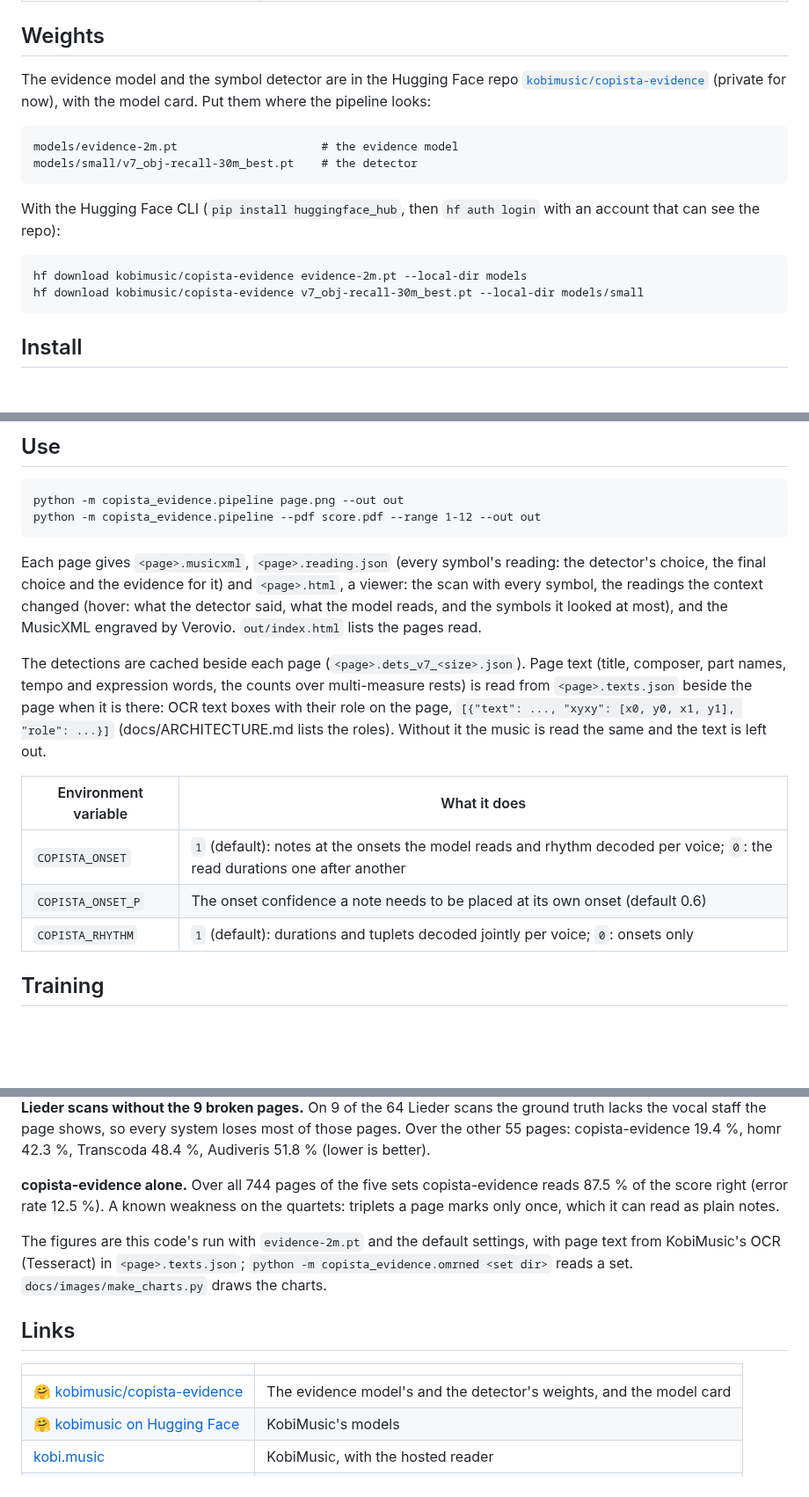
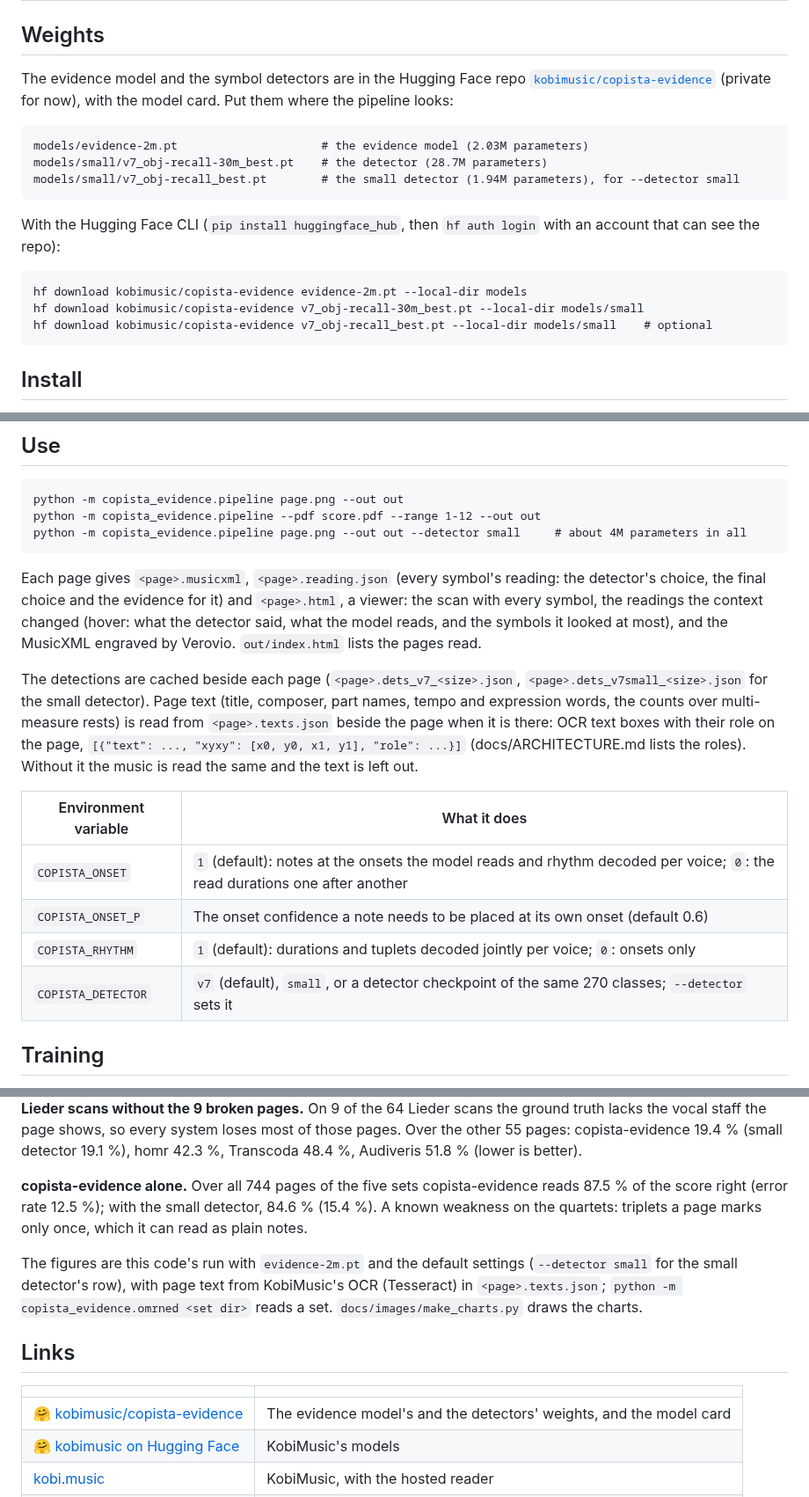
Before and after one commit to kobimusic/copisteria, a Markdown page: README.md, 3 parts joined by grey strips. Shown at 88% size. GitHub-like rendering; blank space fills up the shorter version.

````diff
--- a/README.md
+++ b/README.md
@@ -55,13 +55,14 @@ truth is known.
 
 ## Weights
 
-The evidence model and the symbol detector are in the Hugging Face repo
+The evidence model and the symbol detectors are in the Hugging Face repo
 [`kobimusic/copista-evidence`](https://huggingface.co/kobimusic/copista-evidence) (private for now), with the model
 card. Put them where the pipeline looks:
 
 ```
-models/evidence-2m.pt                     # the evidence model
-models/small/v7_obj-recall-30m_best.pt    # the detector
+models/evidence-2m.pt                     # the evidence model (2.03M parameters)
+models/small/v7_obj-recall-30m_best.pt    # the detector (28.7M parameters)
+models/small/v7_obj-recall_best.pt        # the small detector (1.94M parameters), for --detector small
 ```
 
 With the Hugging Face CLI (`pip install huggingface_hub`, then `hf auth login` with an account that can see the repo):
@@ -69,6 +70,7 @@ With the Hugging Face CLI (`pip install huggingface_hub`, then `hf auth login` w
 ```
 hf download kobimusic/copista-evidence evidence-2m.pt --local-dir models
 hf download kobimusic/copista-evidence v7_obj-recall-30m_best.pt --local-dir models/small
+hf download kobimusic/copista-evidence v7_obj-recall_best.pt --local-dir models/small    # optional
 ```
 
 ## Install
@@ -86,6 +88,7 @@ Install it editable and run it from the repository's root: the code finds `model
 ```
 python -m copista_evidence.pipeline page.png --out out
 python -m copista_evidence.pipeline --pdf score.pdf --range 1-12 --out out
+python -m copista_evidence.pipeline page.png --out out --detector small     # about 4M parameters in all
 ```
 
 Each page gives `<page>.musicxml`, `<page>.reading.json` (every symbol's reading: the detector's choice, the final
@@ -93,16 +96,18 @@ choice and the evidence for it) and `<page>.html`, a viewer: the scan with every
 changed (hover: what the detector said, what the model reads, and the symbols it looked at most), and the MusicXML
 engraved by Verovio. `out/index.html` lists the pages read.
 
-The detections are cached beside each page (`<page>.dets_v7_<size>.json`). Page text (title, composer, part names,
-tempo and expression words, the counts over multi-measure rests) is read from `<page>.texts.json` beside the page when
-it is there: OCR text boxes with their role on the page, `[{"text": ..., "xyxy": [x0, y0, x1, y1], "role": ...}]`
-(docs/ARCHITECTURE.md lists the roles). Without it the music is read the same and the text is left out.
+The detections are cached beside each page (`<page>.dets_v7_<size>.json`, `<page>.dets_v7small_<size>.json` for the
+small detector). Page text (title, composer, part names, tempo and expression words, the counts over multi-measure
+rests) is read from `<page>.texts.json` beside the page when it is there: OCR text boxes with their role on the page,
+`[{"text": ..., "xyxy": [x0, y0, x1, y1], "role": ...}]` (docs/ARCHITECTURE.md lists the roles). Without it the music
+is read the same and the text is left out.
 
 | Environment variable | What it does |
 |---|---|
 | `COPISTA_ONSET` | `1` (default): notes at the onsets the model reads and rhythm decoded per voice; `0`: the read durations one after another |
 | `COPISTA_ONSET_P` | The onset confidence a note needs to be placed at its own onset (default 0.6) |
 | `COPISTA_RHYTHM` | `1` (default): durations and tuplets decoded jointly per voice; `0`: onsets only |
+| `COPISTA_DETECTOR` | `v7` (default), `small`, or a detector checkpoint of the same 270 classes; `--detector` sets it |
 
 ## Training
 
@@ -159,22 +167,23 @@ entirely wrong, as on the IMSLP piano leaderboard.
 </picture>
 
 **Lieder scans without the 9 broken pages.** On 9 of the 64 Lieder scans the ground truth lacks the vocal staff the
-page shows, so every system loses most of those pages. Over the other 55 pages: copista-evidence 19.4 %, homr
-42.3 %, Transcoda 48.4 %, Audiveris 51.8 % (lower is better).
+page shows, so every system loses most of those pages. Over the other 55 pages: copista-evidence 19.4 %
+(small detector 19.1 %), homr 42.3 %, Transcoda 48.4 %, Audiveris 51.8 % (lower is better).
 
 **copista-evidence alone.** Over all 744 pages of the five sets copista-evidence reads 87.5 % of the score right
-(error rate 12.5 %). A known weakness on the quartets: triplets a page marks only once, which it can read as plain
-notes.
+(error rate 12.5 %); with the small detector, 84.6 % (15.4 %). A known weakness on the quartets: triplets a page
+marks only once, which it can read as plain notes.
 
-The figures are this code's run with `evidence-2m.pt` and the default settings, with page text from KobiMusic's OCR
-(Tesseract) in `<page>.texts.json`; `python -m copista_evidence.omrned <set dir>` reads a set.
+The figures are this code's run with `evidence-2m.pt` and the default settings (`--detector small` for the small
+detector's row), with page text from KobiMusic's OCR (Tesseract) in `<page>.texts.json`;
+`python -m copista_evidence.omrned <set dir>` reads a set.
 `docs/images/make_charts.py` draws the charts.
 
 ## Links
 
 | | |
 |---|---|
-| 🤗 [kobimusic/copista-evidence](https://huggingface.co/kobimusic/copista-evidence) | The evidence model's and the detector's weights, and the model card |
+| 🤗 [kobimusic/copista-evidence](https://huggingface.co/kobimusic/copista-evidence) | The evidence model's and the detectors' weights, and the model card |
 | 🤗 [kobimusic on Hugging Face](https://huggingface.co/kobimusic) | KobiMusic's models |
 | [kobi.music](https://kobi.music) | KobiMusic, with the hosted reader |
 | [efficient-musicdiff](https://github.com/guang-yng/efficient-musicdiff) | The OMR-NED scorer |
````
Also changed, not shown: other parts of README.md (+8 -5 lines), docs/ARCHITECTURE.md (+4 -0 lines), models/README.md (+2 -1 lines), docs/images/compare-renders-dark.png, docs/images/compare-renders-light.png, docs/images/compare-scans-dark.png, docs/images/compare-scans-light.png, 5 other files.
